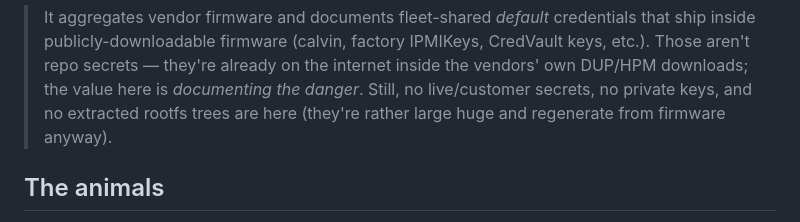
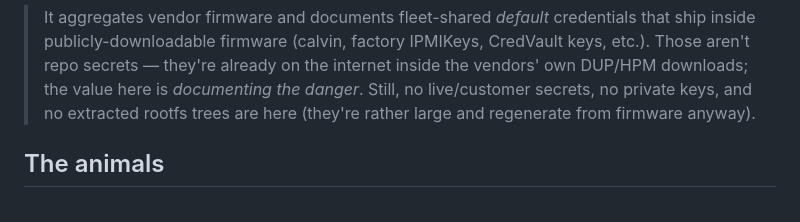
Before and after one commit to zenfish/zbmc, a Markdown page: README.md, the part around the change. Drawn GitHub-style.

```diff
--- a/README.md
+++ b/README.md
@@ -14,7 +14,7 @@ on what I have here.
 > that ship inside publicly-downloadable firmware (calvin, factory IPMIKeys, CredVault keys, etc.). Those
 > aren't repo secrets — they're already on the internet inside the vendors' own DUP/HPM downloads; the
 > value here is *documenting the danger*. Still, no live/customer secrets, no private keys, and no
-> extracted rootfs trees are here (they're rather large huge and regenerate from firmware anyway).
+> extracted rootfs trees are here (they're rather large and regenerate from firmware anyway).
 
 ## The animals
 
```
